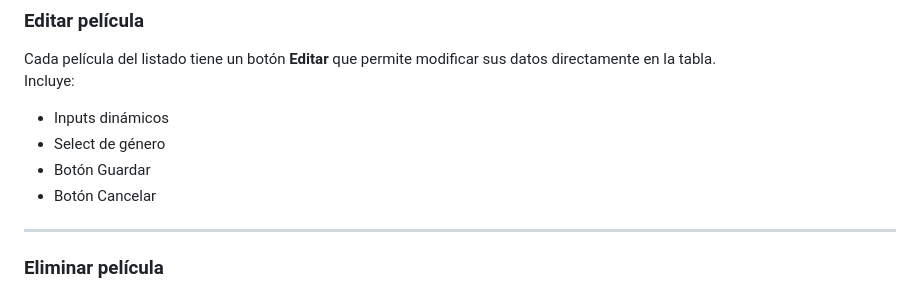
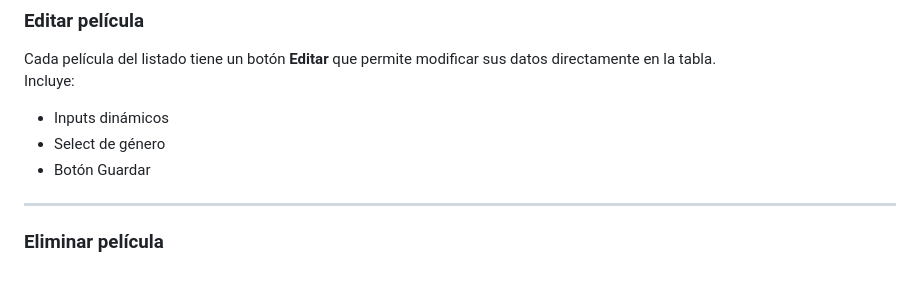
Before and after one commit to Elegm92/practica-peliculas, a Markdown page: README.md, the part around the change. GitHub-like rendering.

Commit message:
change/readme

```diff
--- a/README.md
+++ b/README.md
@@ -25,7 +25,6 @@ Incluye:
 - Inputs dinámicos
 - Select de género
 - Botón Guardar
-- Botón Cancelar
 
 ---
 
```
